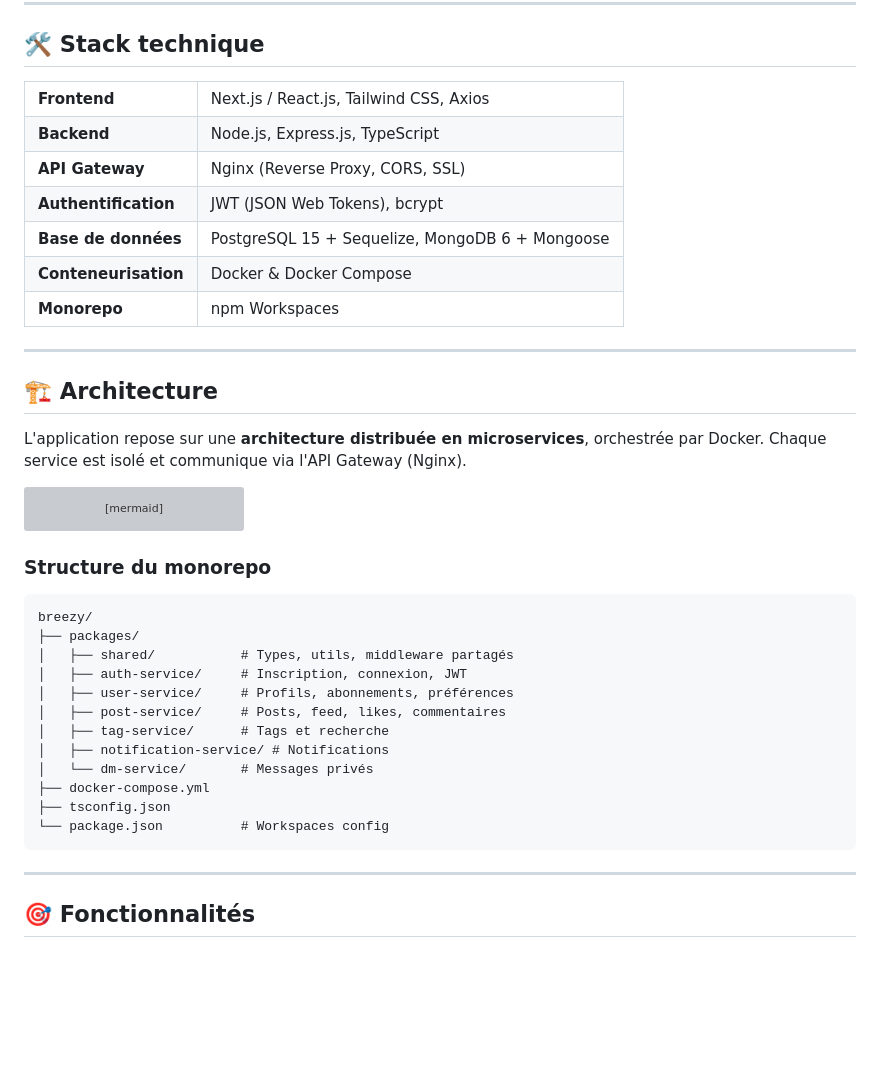
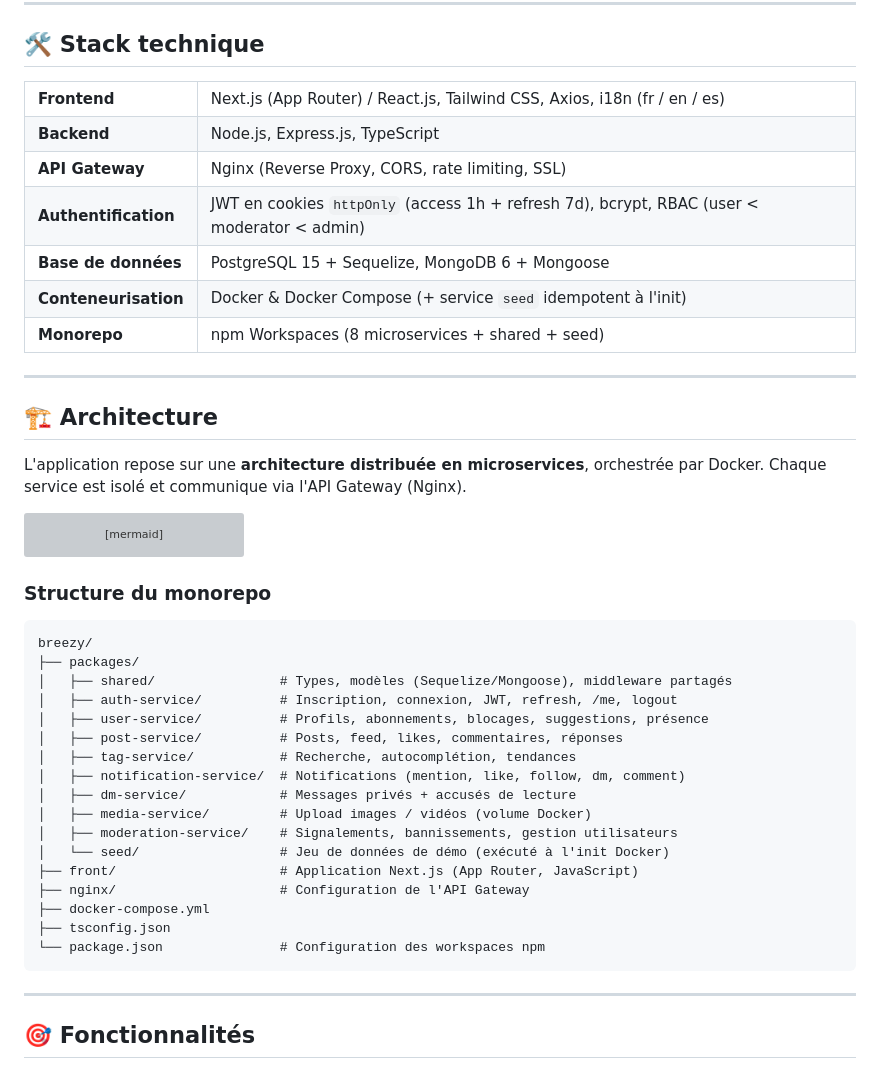
Before and after one commit to DAD-G4/Breezy, a Markdown page: README.md, the part around one of its changes. GitHub-like rendering; blank space fills up the shorter version; grey boxes are pictures that could not be loaded.

````diff
--- a/README.md
+++ b/README.md
@@ -48,7 +48,7 @@
 <table>
   <tr>
     <td><strong>Frontend</strong></td>
-    <td>Next.js / React.js, Tailwind CSS, Axios</td>
+    <td>Next.js (App Router) / React.js, Tailwind CSS, Axios, i18n (fr / en / es)</td>
   </tr>
   <tr>
     <td><strong>Backend</strong></td>
@@ -56,11 +56,11 @@
   </tr>
   <tr>
     <td><strong>API Gateway</strong></td>
-    <td>Nginx (Reverse Proxy, CORS, SSL)</td>
+    <td>Nginx (Reverse Proxy, CORS, rate limiting, SSL)</td>
   </tr>
   <tr>
     <td><strong>Authentification</strong></td>
-    <td>JWT (JSON Web Tokens), bcrypt</td>
+    <td>JWT en cookies <code>httpOnly</code> (access 1h + refresh 7d), bcrypt, RBAC (user &lt; moderator &lt; admin)</td>
   </tr>
   <tr>
     <td><strong>Base de données</strong></td>
@@ -68,11 +68,11 @@
   </tr>
   <tr>
     <td><strong>Conteneurisation</strong></td>
-    <td>Docker & Docker Compose</td>
+    <td>Docker & Docker Compose (+ service <code>seed</code> idempotent à l'init)</td>
   </tr>
   <tr>
     <td><strong>Monorepo</strong></td>
-    <td>npm Workspaces</td>
+    <td>npm Workspaces (8 microservices + shared + seed)</td>
   </tr>
 </table>
 
@@ -145,16 +145,21 @@ graph TD
 ```
 breezy/
 ├── packages/
-│   ├── shared/           # Types, utils, middleware partagés
-│   ├── auth-service/     # Inscription, connexion, JWT
-│   ├── user-service/     # Profils, abonnements, préférences
-│   ├── post-service/     # Posts, feed, likes, commentaires
-│   ├── tag-service/      # Tags et recherche
-│   ├── notification-service/ # Notifications
-│   └── dm-service/       # Messages privés
+│   ├── shared/                # Types, modèles (Sequelize/Mongoose), middleware partagés
+│   ├── auth-service/          # Inscription, connexion, JWT, refresh, /me, logout
+│   ├── user-service/          # Profils, abonnements, blocages, suggestions, présence
+│   ├── post-service/          # Posts, feed, likes, commentaires, réponses
+│   ├── tag-service/           # Recherche, autocomplétion, tendances
+│   ├── notification-service/  # Notifications (mention, like, follow, dm, comment)
+│   ├── dm-service/            # Messages privés + accusés de lecture
+│   ├── media-service/         # Upload images / vidéos (volume Docker)
+│   ├── moderation-service/    # Signalements, bannissements, gestion utilisateurs
+│   └── seed/                  # Jeu de données de démo (exécuté à l'init Docker)
+├── front/                     # Application Next.js (App Router, JavaScript)
+├── nginx/                     # Configuration de l'API Gateway
 ├── docker-compose.yml
 ├── tsconfig.json
-└── package.json          # Workspaces config
+└── package.json               # Configuration des workspaces npm
 ```
 
 ---
````
Also changed, not shown: other parts of README.md (+107 -51 lines).
